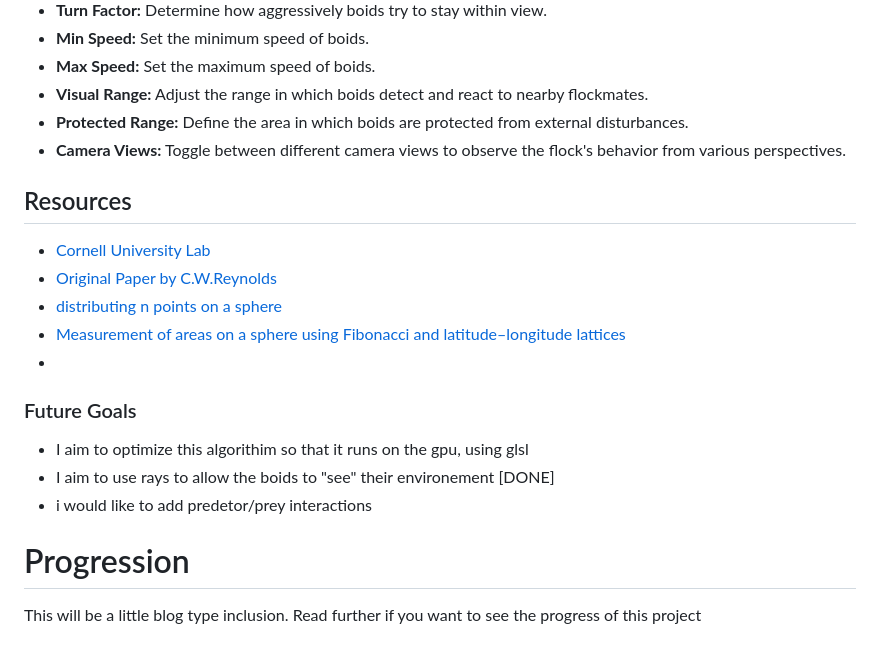
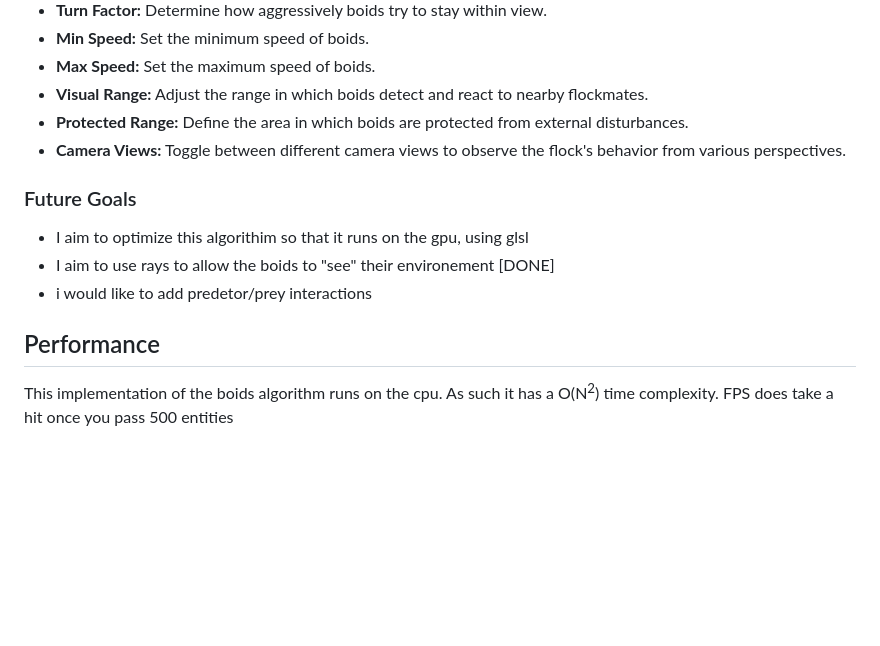
Before and after one commit to Str4y-Cat/Boids, a Markdown page: readme.md, the part around the change printed below. Rendered like a GitHub page; blank space fills up the shorter version.

```diff
--- a/readme.md
+++ b/readme.md
@@ -43,20 +45,15 @@ The boids are currently tweaked to mimic fish and other schooling animals.
 - **Protected Range:** Define the area in which boids are protected from external disturbances.
 - **Camera Views:** Toggle between different camera views to observe the flock's behavior from various perspectives.
 
-## Resources
-- [Cornell University Lab](https://people.ece.cornell.edu/land/courses/ece4760/labs/s2021/Boids/Boids.html)
-- [Original Paper by C.W.Reynolds](https://www.cs.toronto.edu/~dt/siggraph97-course/cwr87/)
-- [distributing n points on a sphere](https://stackoverflow.com/questions/9600801/evenly-distributing-n-points-on-a-sphere)
-- [Measurement of areas on a sphere using Fibonacci and latitude–longitude lattices](https://arxiv.org/pdf/0912.4540)
--
-
 ### Future Goals
 - I aim to optimize this algorithim so that it runs on the gpu, using glsl
 - I aim to use rays to allow the boids to "see" their environement [DONE]
 - i would like to add predetor/prey interactions
 
 
-# Progression
-This will be a little blog type inclusion. Read further if you want to see the progress of this project
+
+## Performance
+This implementation of the boids algorithm runs on the cpu. As such it has a O(N<sup>2</sup>) time complexity.
+FPS does take a hit once you pass 500 entities
 
 
```
Also changed, not shown: other parts of readme.md (+17 -108 lines).
